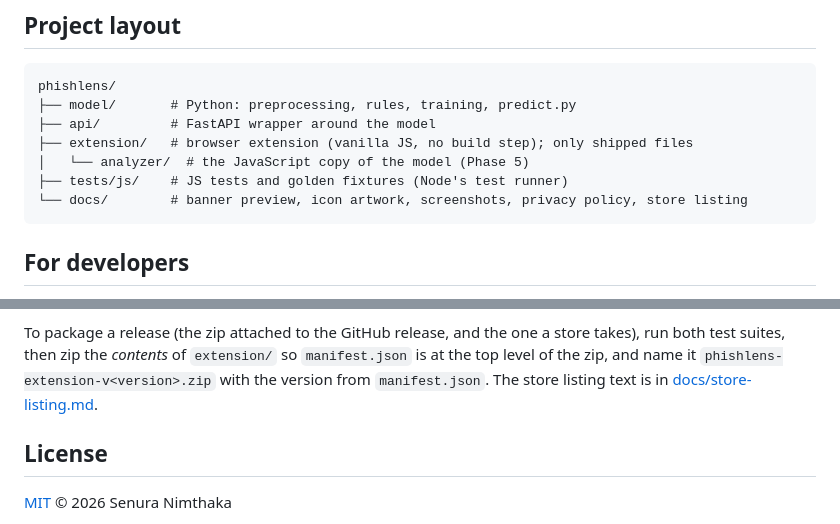
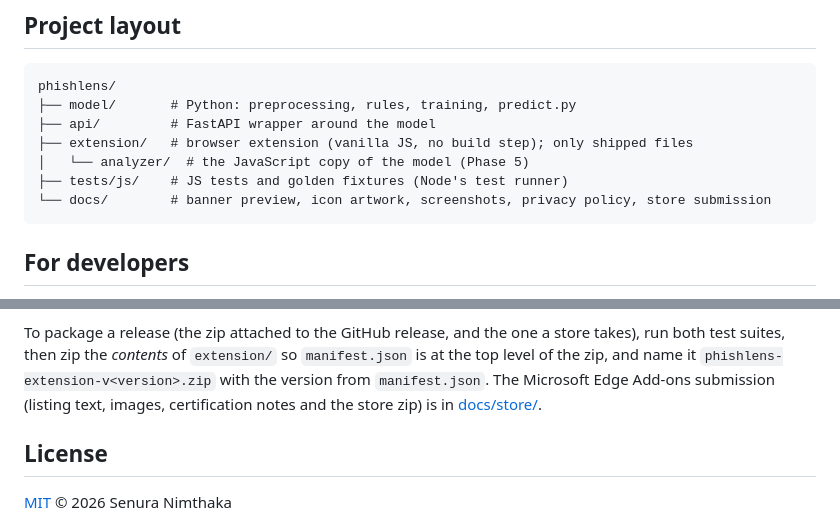
Before and after one commit to senura111/phishlens, a Markdown page: README.md, 2 parts joined by grey strips. Drawn GitHub-style.

````diff
--- a/README.md
+++ b/README.md
@@ -692,7 +692,7 @@ phishlens/
 ├── extension/   # browser extension (vanilla JS, no build step); only shipped files
 │   └── analyzer/  # the JavaScript copy of the model (Phase 5)
 ├── tests/js/    # JS tests and golden fixtures (Node's test runner)
-└── docs/        # banner preview, icon artwork, screenshots, privacy policy, store listing
+└── docs/        # banner preview, icon artwork, screenshots, privacy policy, store submission
 ```
 
 ## For developers
@@ -807,8 +807,9 @@ the next `node --test tests/js/` then checks JavaScript against all of them.
 To package a release (the zip attached to the GitHub release, and the one a store
 takes), run both test suites, then zip the *contents* of `extension/` so `manifest.json`
 is at the top level of the zip, and name it `phishlens-extension-v<version>.zip` with
-the version from `manifest.json`. The store listing text is in
-[docs/store-listing.md](docs/store-listing.md).
+the version from `manifest.json`. The Microsoft Edge Add-ons submission (listing
+text, images, certification notes and the store zip) is in
+[docs/store/](docs/store/README.md).
 
 ## License
 
````
Also changed, not shown: CLAUDE.md (+2 -1 lines), docs/store-listing.md (deleted, +0 -107 lines), docs/store/README.md (added, +149 -0 lines), docs/store/logo-300.png (added), docs/store/promo-small-440x280.png (added), docs/store/screenshot-1-red-phishing.png (added), docs/store/screenshot-2-amber-suspicious.png (added), 4 other files.
